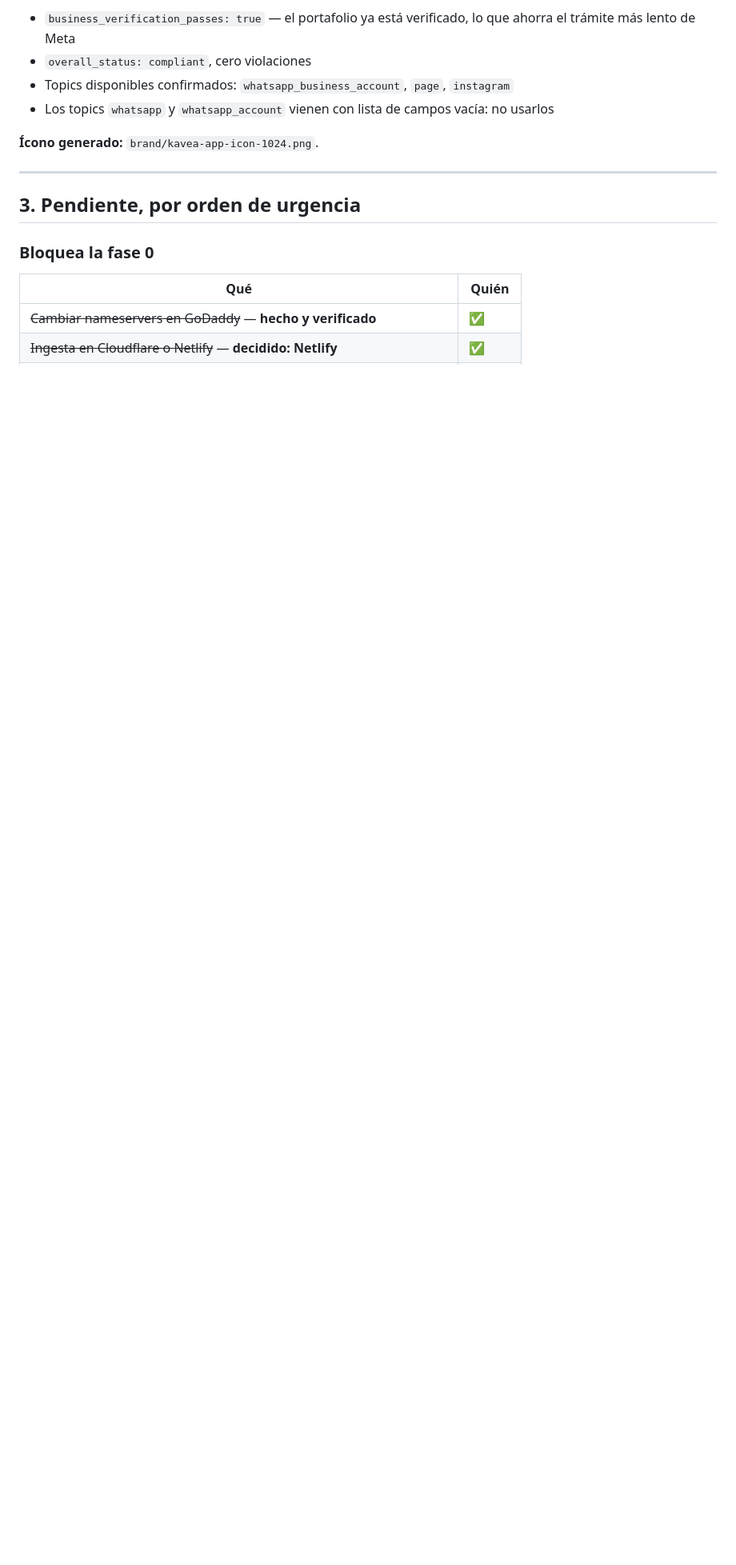
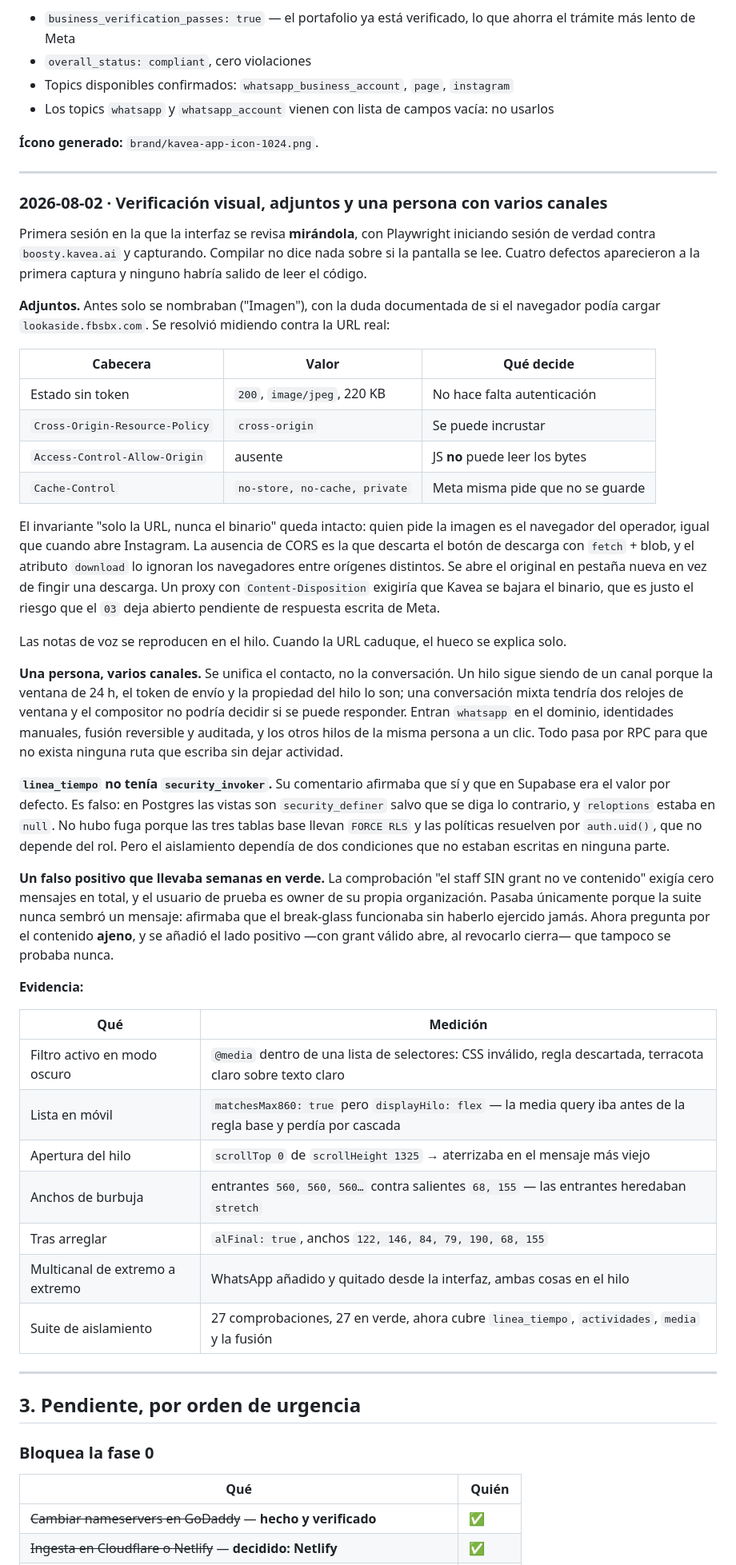
Before and after one commit to Boosty-Hub/kavea, a Markdown page: docs/BITACORA.md, the part around one of its changes. Shown at 80% size. Rendered like a GitHub page; blank space fills up the shorter version.

Commit message:
Bitacora: verificacion visual, adjuntos, multicanal y lo que costo
Incluye la tabla de cabeceras medidas contra el CDN de Meta, las cuatro
mediciones que destaparon los defectos visuales, y una nota sobre algo visto de
paso y no tocado: avisar_bandeja abre una subtransaccion por mensaje via su
bloque exception, y el tope del lote es 64 precisamente por el cache de
subtransacciones de Postgres. Sin medir, anotado.

Co-Authored-By: Claude Opus 5 (1M context) <noreply@anthropic.com>
Claude-Session: https://claude.ai/code/session_01LXS8xhoeAoXBYDMEo29Eim

```diff
--- a/docs/BITACORA.md
+++ b/docs/BITACORA.md
@@ -479,6 +479,66 @@ Signup usa Facebook Login **for Business**, que se configura desde el panel.
 
 ---
 
+### 2026-08-02 · Verificación visual, adjuntos y una persona con varios canales
+
+Primera sesión en la que la interfaz se revisa **mirándola**, con Playwright iniciando sesión
+de verdad contra `boosty.kavea.ai` y capturando. Compilar no dice nada sobre si la pantalla
+se lee. Cuatro defectos aparecieron a la primera captura y ninguno habría salido de leer el
+código.
+
+**Adjuntos.** Antes solo se nombraban ("Imagen"), con la duda documentada de si el navegador
+podía cargar `lookaside.fbsbx.com`. Se resolvió midiendo contra la URL real:
+
+| Cabecera | Valor | Qué decide |
+|---|---|---|
+| Estado sin token | `200`, `image/jpeg`, 220 KB | No hace falta autenticación |
+| `Cross-Origin-Resource-Policy` | `cross-origin` | Se puede incrustar |
+| `Access-Control-Allow-Origin` | ausente | JS **no** puede leer los bytes |
+| `Cache-Control` | `no-store, no-cache, private` | Meta misma pide que no se guarde |
+
+El invariante "solo la URL, nunca el binario" queda intacto: quien pide la imagen es el
+navegador del operador, igual que cuando abre Instagram. La ausencia de CORS es la que
+descarta el botón de descarga con `fetch` + blob, y el atributo `download` lo ignoran los
+navegadores entre orígenes distintos. Se abre el original en pestaña nueva en vez de fingir
+una descarga. Un proxy con `Content-Disposition` exigiría que Kavea se bajara el binario, que
+es justo el riesgo que el `03` deja abierto pendiente de respuesta escrita de Meta.
+
+Las notas de voz se reproducen en el hilo. Cuando la URL caduque, el hueco se explica solo.
+
+**Una persona, varios canales.** Se unifica el contacto, no la conversación. Un hilo sigue
+siendo de un canal porque la ventana de 24 h, el token de envío y la propiedad del hilo lo
+son; una conversación mixta tendría dos relojes de ventana y el compositor no podría decidir
+si se puede responder. Entran `whatsapp` en el dominio, identidades manuales, fusión
+reversible y auditada, y los otros hilos de la misma persona a un clic. Todo pasa por RPC
+para que no exista ninguna ruta que escriba sin dejar actividad.
+
+**`linea_tiempo` no tenía `security_invoker`.** Su comentario afirmaba que sí y que en
+Supabase era el valor por defecto. Es falso: en Postgres las vistas son `security_definer`
+salvo que se diga lo contrario, y `reloptions` estaba en `null`. No hubo fuga porque las tres
+tablas base llevan `FORCE RLS` y las políticas resuelven por `auth.uid()`, que no depende del
+rol. Pero el aislamiento dependía de dos condiciones que no estaban escritas en ninguna parte.
+
+**Un falso positivo que llevaba semanas en verde.** La comprobación "el staff SIN grant no ve
+contenido" exigía cero mensajes en total, y el usuario de prueba es owner de su propia
+organización. Pasaba únicamente porque la suite nunca sembró un mensaje: afirmaba que el
+break-glass funcionaba sin haberlo ejercido jamás. Ahora pregunta por el contenido **ajeno**,
+y se añadió el lado positivo —con grant válido abre, al revocarlo cierra— que tampoco se
+probaba nunca.
+
+**Evidencia:**
+
+| Qué | Medición |
+|---|---|
+| Filtro activo en modo oscuro | `@media` dentro de una lista de selectores: CSS inválido, regla descartada, terracota claro sobre texto claro |
+| Lista en móvil | `matchesMax860: true` pero `displayHilo: flex` — la media query iba antes de la regla base y perdía por cascada |
+| Apertura del hilo | `scrollTop 0` de `scrollHeight 1325` → aterrizaba en el mensaje más viejo |
+| Anchos de burbuja | entrantes `560, 560, 560…` contra salientes `68, 155` — las entrantes heredaban `stretch` |
+| Tras arreglar | `alFinal: true`, anchos `122, 146, 84, 79, 190, 68, 155` |
+| Multicanal de extremo a extremo | WhatsApp añadido y quitado desde la interfaz, ambas cosas en el hilo |
+| Suite de aislamiento | 27 comprobaciones, 27 en verde, ahora cubre `linea_tiempo`, `actividades`, `media` y la fusión |
+
+---
+
 ## 3. Pendiente, por orden de urgencia
 
 ### Bloquea la fase 0
```
Also changed, not shown: other parts of docs/BITACORA.md (+25 -0 lines).
